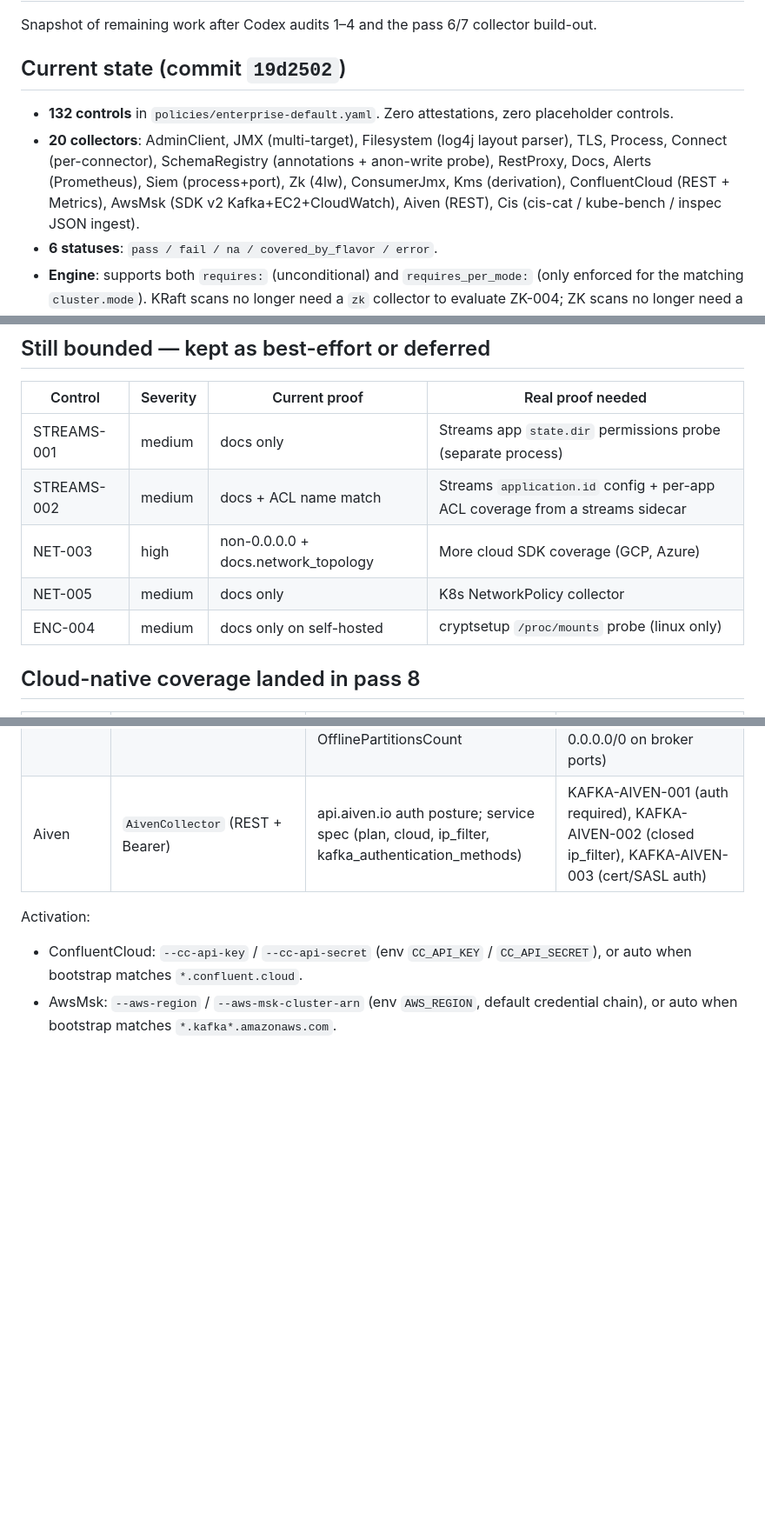
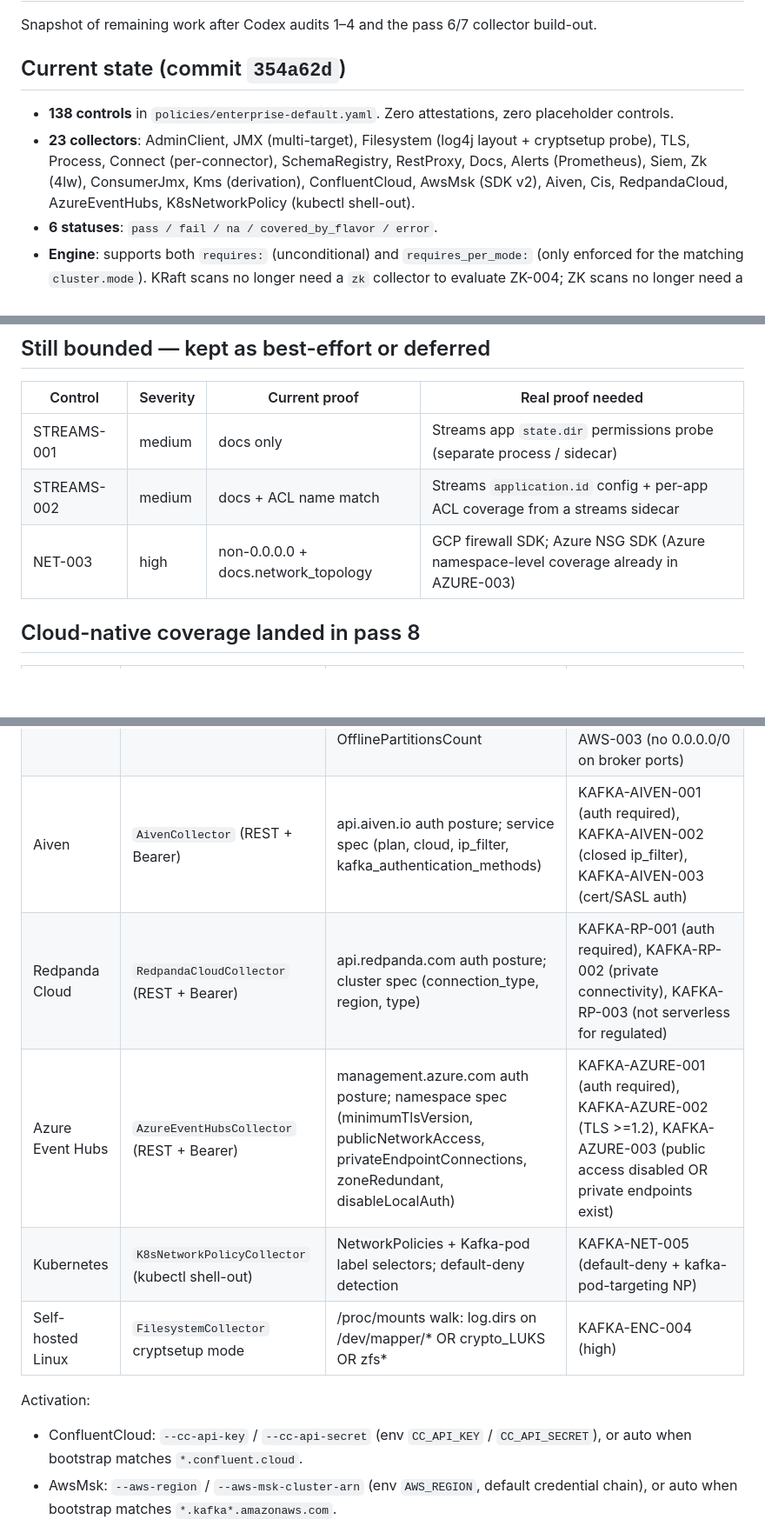
Before and after one commit to conduktor/kafka-security-scanner, a Markdown page: AUDIT_STATUS.md, 3 parts joined by grey strips. Shown at 87% size. Rendered like a GitHub page; blank space fills up the shorter version.

Commit message:
Refresh AUDIT_STATUS.md after pass 10 (cryptsetup + RP + Azure + K8s)

```diff
--- a/AUDIT_STATUS.md
+++ b/AUDIT_STATUS.md
@@ -2,10 +2,10 @@
 
 Snapshot of remaining work after Codex audits 1–4 and the pass 6/7 collector build-out.
 
-## Current state (commit `19d2502`)
+## Current state (commit `354a62d`)
 
-- **132 controls** in `policies/enterprise-default.yaml`. Zero attestations, zero placeholder controls.
-- **20 collectors**: AdminClient, JMX (multi-target), Filesystem (log4j layout parser), TLS, Process, Connect (per-connector), SchemaRegistry (annotations + anon-write probe), RestProxy, Docs, Alerts (Prometheus), Siem (process+port), Zk (4lw), ConsumerJmx, Kms (derivation), ConfluentCloud (REST + Metrics), AwsMsk (SDK v2 Kafka+EC2+CloudWatch), Aiven (REST), Cis (cis-cat / kube-bench / inspec JSON ingest).
+- **138 controls** in `policies/enterprise-default.yaml`. Zero attestations, zero placeholder controls.
+- **23 collectors**: AdminClient, JMX (multi-target), Filesystem (log4j layout + cryptsetup probe), TLS, Process, Connect (per-connector), SchemaRegistry, RestProxy, Docs, Alerts (Prometheus), Siem, Zk (4lw), ConsumerJmx, Kms (derivation), ConfluentCloud, AwsMsk (SDK v2), Aiven, Cis, RedpandaCloud, AzureEventHubs, K8sNetworkPolicy (kubectl shell-out).
 - **6 statuses**: `pass / fail / na / covered_by_flavor / error`.
 - **Engine**: supports both `requires:` (unconditional) and `requires_per_mode:` (only enforced for the matching `cluster.mode`). KRaft scans no longer need a `zk` collector to evaluate ZK-004; ZK scans no longer need a `filesystem` collector to evaluate KRAFT-003.
 - Baseline against single-broker plaintext localhost:19092 with `--collectors=adminclient` (no fixtures):
@@ -79,11 +80,9 @@ Each control now uses real collector data. Negative + positive cases validated e
 
 | Control | Severity | Current proof | Real proof needed |
 |---|---|---|---|
-| STREAMS-001 | medium | docs only | Streams app `state.dir` permissions probe (separate process) |
+| STREAMS-001 | medium | docs only | Streams app `state.dir` permissions probe (separate process / sidecar) |
 | STREAMS-002 | medium | docs + ACL name match | Streams `application.id` config + per-app ACL coverage from a streams sidecar |
-| NET-003 | high | non-0.0.0.0 + docs.network_topology | More cloud SDK coverage (GCP, Azure) |
-| NET-005 | medium | docs only | K8s NetworkPolicy collector |
-| ENC-004 | medium | docs only on self-hosted | cryptsetup `/proc/mounts` probe (linux only) |
+| NET-003 | high | non-0.0.0.0 + docs.network_topology | GCP firewall SDK; Azure NSG SDK (Azure namespace-level coverage already in AZURE-003) |
 
 ## Cloud-native coverage landed in pass 8
 
@@ -92,6 +91,10 @@ Each control now uses real collector data. Negative + positive cases validated e
 | Confluent Cloud | `ConfluentCloudCollector` | REST API + Metrics API auth posture; cluster type / private networking / BYOK from `/cmk/v2/clusters/{id}` when creds + cluster id supplied | KAFKA-CC-001 (auth), KAFKA-CC-002 (dedicated/enterprise tier), KAFKA-CC-003 (private networking) |
 | AWS MSK | `AwsMskCollector` (aws-sdk v2: kafka + ec2 + cloudwatch + sts) | Encryption-at-rest, in-transit (client + in-cluster), public-access mode, broker SG ingress, CloudWatch URP / OfflinePartitionsCount | KAFKA-AWS-001 (encryption-at-rest), KAFKA-AWS-002 (public access disabled), KAFKA-AWS-003 (no 0.0.0.0/0 on broker ports) |
 | Aiven | `AivenCollector` (REST + Bearer) | api.aiven.io auth posture; service spec (plan, cloud, ip_filter, kafka_authentication_methods) | KAFKA-AIVEN-001 (auth required), KAFKA-AIVEN-002 (closed ip_filter), KAFKA-AIVEN-003 (cert/SASL auth) |
+| Redpanda Cloud | `RedpandaCloudCollector` (REST + Bearer) | api.redpanda.com auth posture; cluster spec (connection_type, region, type) | KAFKA-RP-001 (auth required), KAFKA-RP-002 (private connectivity), KAFKA-RP-003 (not serverless for regulated) |
+| Azure Event Hubs | `AzureEventHubsCollector` (REST + Bearer) | management.azure.com auth posture; namespace spec (minimumTlsVersion, publicNetworkAccess, privateEndpointConnections, zoneRedundant, disableLocalAuth) | KAFKA-AZURE-001 (auth required), KAFKA-AZURE-002 (TLS >=1.2), KAFKA-AZURE-003 (public access disabled OR private endpoints exist) |
+| Kubernetes | `K8sNetworkPolicyCollector` (kubectl shell-out) | NetworkPolicies + Kafka-pod label selectors; default-deny detection | KAFKA-NET-005 (default-deny + kafka-pod-targeting NP) |
+| Self-hosted Linux | `FilesystemCollector` cryptsetup mode | /proc/mounts walk: log.dirs on /dev/mapper/* OR crypto_LUKS OR zfs* | KAFKA-ENC-004 (high) |
 
 Activation:
 - ConfluentCloud: `--cc-api-key` / `--cc-api-secret` (env `CC_API_KEY` / `CC_API_SECRET`), or auto when bootstrap matches `*.confluent.cloud`.
```
Also changed, not shown: other parts of AUDIT_STATUS.md (+5 -1 lines).
